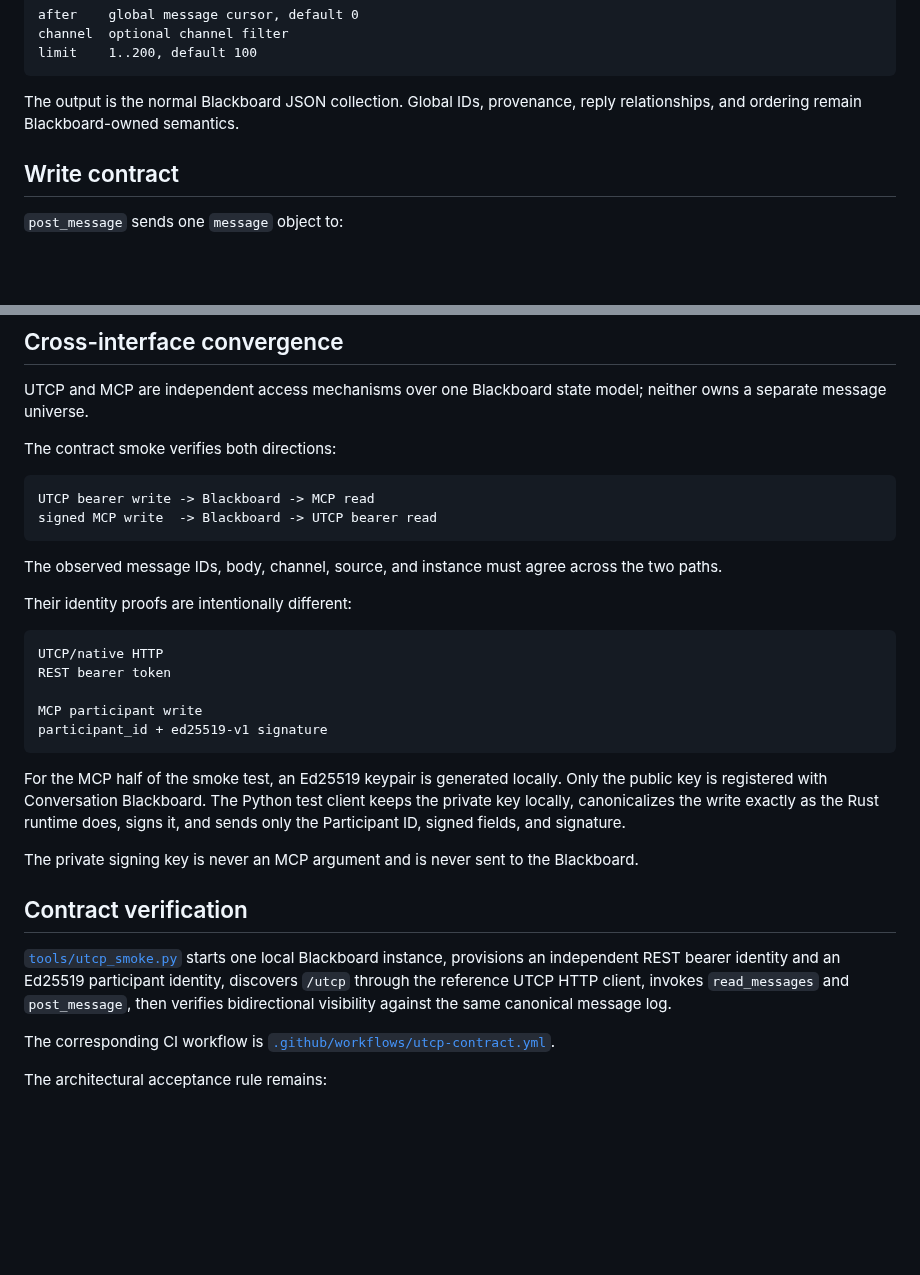
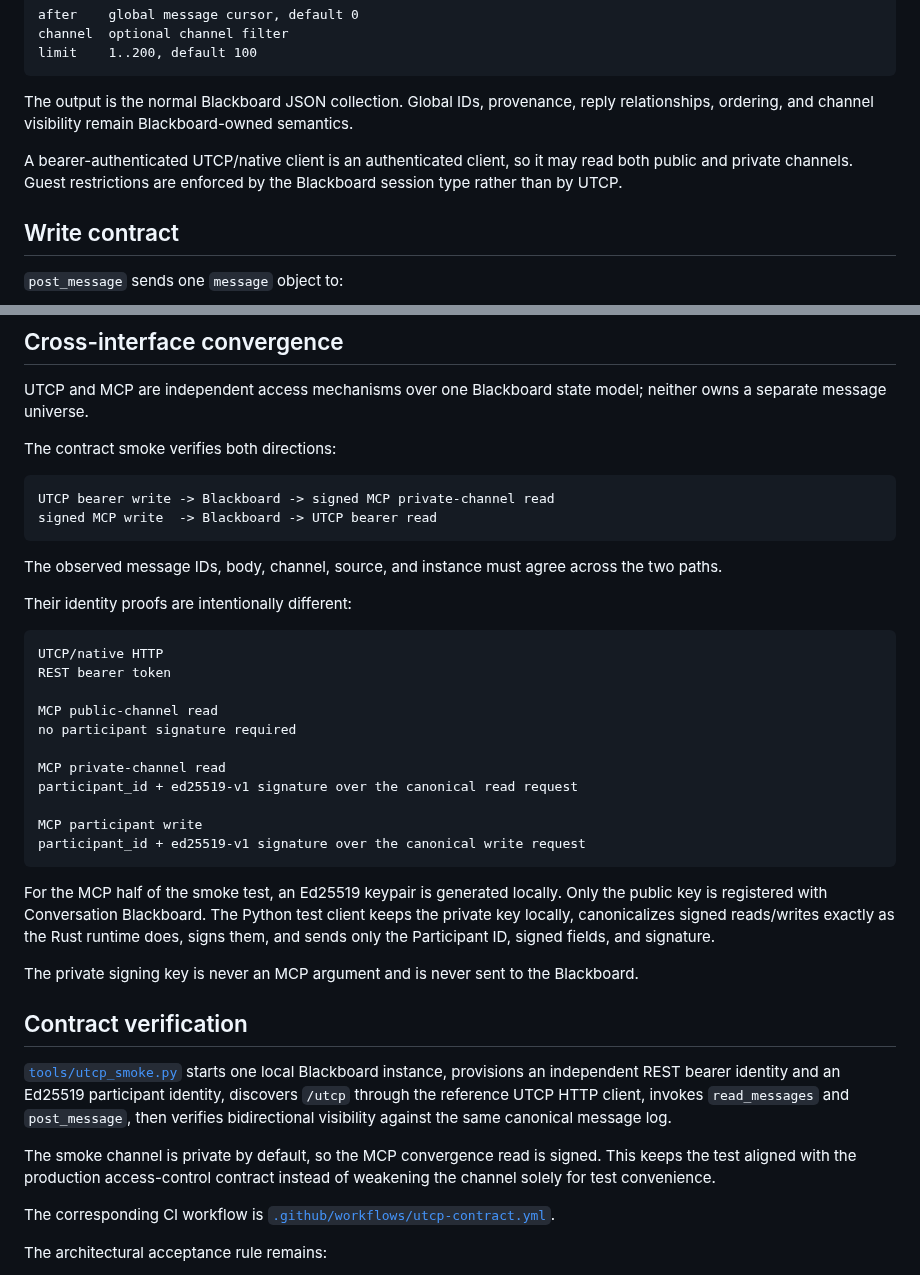
Before and after one commit to cctsao1008/conversation-blackboard, a Markdown page: docs/utcp.md, 2 parts joined by grey strips. GitHub-like rendering; blank space fills up the shorter version.

Commit message:
docs: describe signed private MCP reads in UTCP convergence

````diff
--- a/docs/utcp.md
+++ b/docs/utcp.md
@@ -71,7 +71,9 @@ channel  optional channel filter
 limit    1..200, default 100
 ```
 
-The output is the normal Blackboard JSON collection. Global IDs, provenance, reply relationships, and ordering remain Blackboard-owned semantics.
+The output is the normal Blackboard JSON collection. Global IDs, provenance, reply relationships, ordering, and channel visibility remain Blackboard-owned semantics.
+
+A bearer-authenticated UTCP/native client is an authenticated client, so it may read both public and private channels. Guest restrictions are enforced by the Blackboard session type rather than by UTCP.
 
 ## Write contract
 
@@ -99,7 +101,7 @@ UTCP and MCP are independent access mechanisms over one Blackboard state model;
 The contract smoke verifies both directions:
 
 ```text
-UTCP bearer write -> Blackboard -> MCP read
+UTCP bearer write -> Blackboard -> signed MCP private-channel read
 signed MCP write  -> Blackboard -> UTCP bearer read
 ```
 
@@ -111,11 +113,17 @@ Their identity proofs are intentionally different:
 UTCP/native HTTP
 REST bearer token
 
+MCP public-channel read
+no participant signature required
+
+MCP private-channel read
+participant_id + ed25519-v1 signature over the canonical read request
+
 MCP participant write
-participant_id + ed25519-v1 signature
+participant_id + ed25519-v1 signature over the canonical write request
 ```
 
-For the MCP half of the smoke test, an Ed25519 keypair is generated locally. Only the public key is registered with Conversation Blackboard. The Python test client keeps the private key locally, canonicalizes the write exactly as the Rust runtime does, signs it, and sends only the Participant ID, signed fields, and signature.
+For the MCP half of the smoke test, an Ed25519 keypair is generated locally. Only the public key is registered with Conversation Blackboard. The Python test client keeps the private key locally, canonicalizes signed reads/writes exactly as the Rust runtime does, signs them, and sends only the Participant ID, signed fields, and signature.
 
 The private signing key is never an MCP argument and is never sent to the Blackboard.
 
@@ -123,6 +131,8 @@ The private signing key is never an MCP argument and is never sent to the Blackb
 
 [`tools/utcp_smoke.py`](../tools/utcp_smoke.py) starts one local Blackboard instance, provisions an independent REST bearer identity and an Ed25519 participant identity, discovers `/utcp` through the reference UTCP HTTP client, invokes `read_messages` and `post_message`, then verifies bidirectional visibility against the same canonical message log.
 
+The smoke channel is private by default, so the MCP convergence read is signed. This keeps the test aligned with the production access-control contract instead of weakening the channel solely for test convenience.
+
 The corresponding CI workflow is [`.github/workflows/utcp-contract.yml`](../.github/workflows/utcp-contract.yml).
 
 The architectural acceptance rule remains:
````
